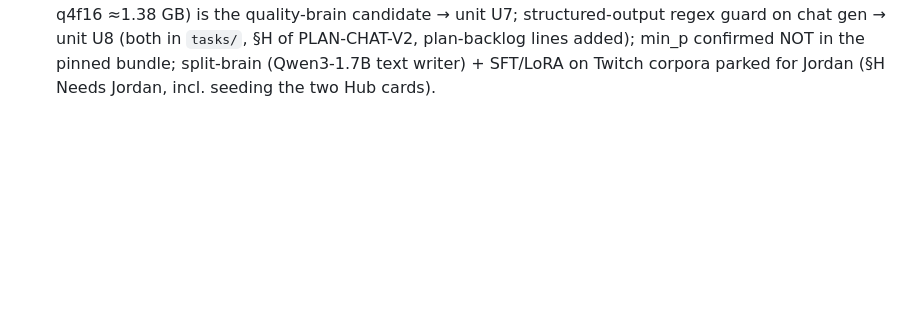
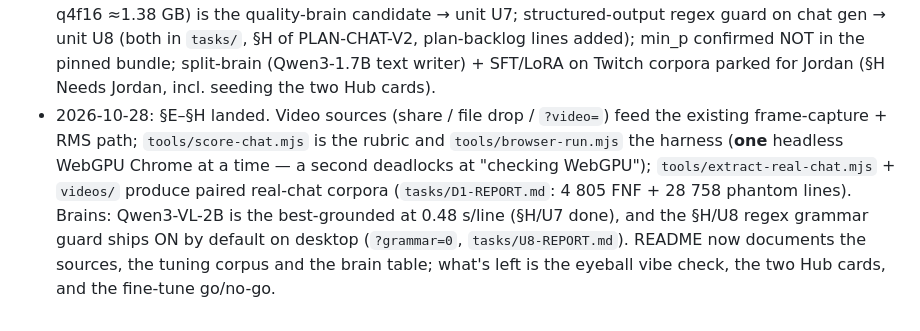
Before and after one commit to Jordan-Milner/spasmtv, a Markdown page: PLAN.md, the part around the change. Drawn GitHub-style; blank space fills up the shorter version.

```diff
--- a/PLAN.md
+++ b/PLAN.md
@@ -116,3 +116,13 @@ serve.sh              named static server (ps: twitch-sim-server) — needed onl
   lines added); min_p confirmed NOT in the pinned bundle; split-brain
   (Qwen3-1.7B text writer) + SFT/LoRA on Twitch corpora parked for Jordan
   (§H Needs Jordan, incl. seeding the two Hub cards).
+- 2026-10-28: §E–§H landed. Video sources (share / file drop / `?video=`) feed
+  the existing frame-capture + RMS path; `tools/score-chat.mjs` is the rubric and
+  `tools/browser-run.mjs` the harness (**one** headless WebGPU Chrome at a time —
+  a second deadlocks at "checking WebGPU"); `tools/extract-real-chat.mjs` +
+  `videos/` produce paired real-chat corpora (`tasks/D1-REPORT.md`: 4 805 FNF +
+  28 758 phantom lines). Brains: Qwen3-VL-2B is the best-grounded at 0.48 s/line
+  (§H/U7 done), and the §H/U8 regex grammar guard ships ON by default on desktop
+  (`?grammar=0`, `tasks/U8-REPORT.md`). README now documents the sources, the
+  tuning corpus and the brain table; what's left is the eyeball vibe check, the
+  two Hub cards, and the fine-tune go/no-go.
```
Also changed, not shown: README.md (+65 -7 lines).
